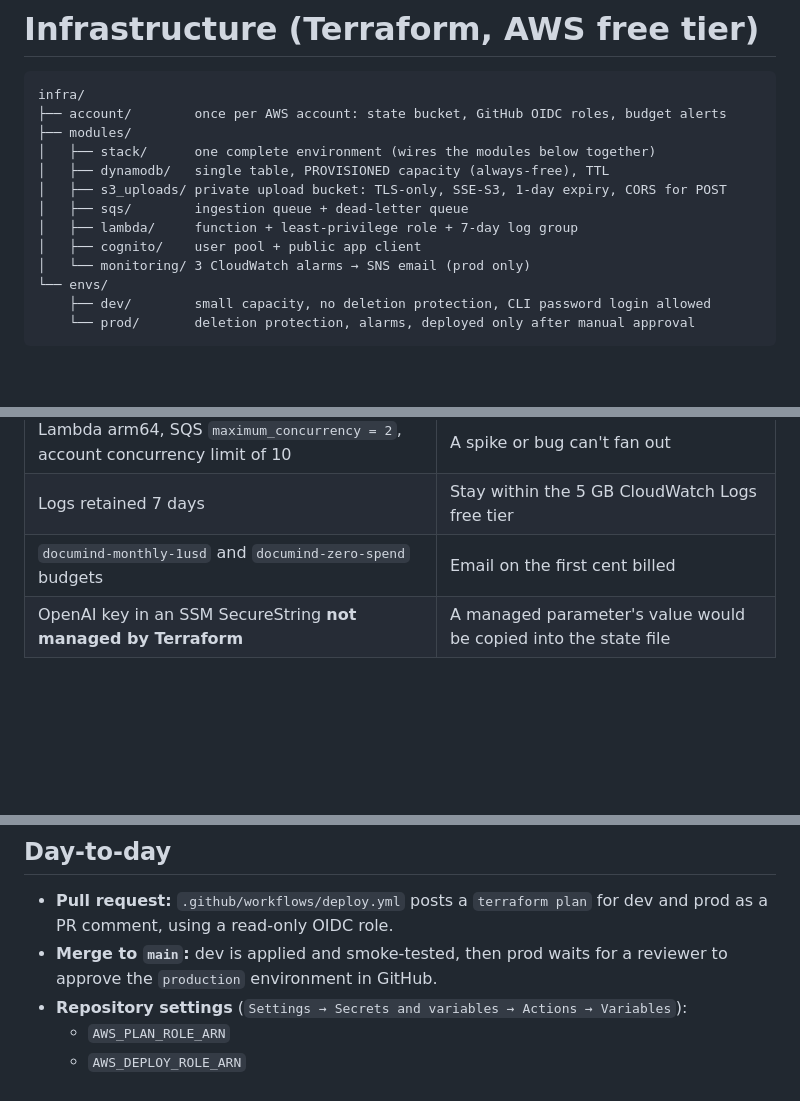
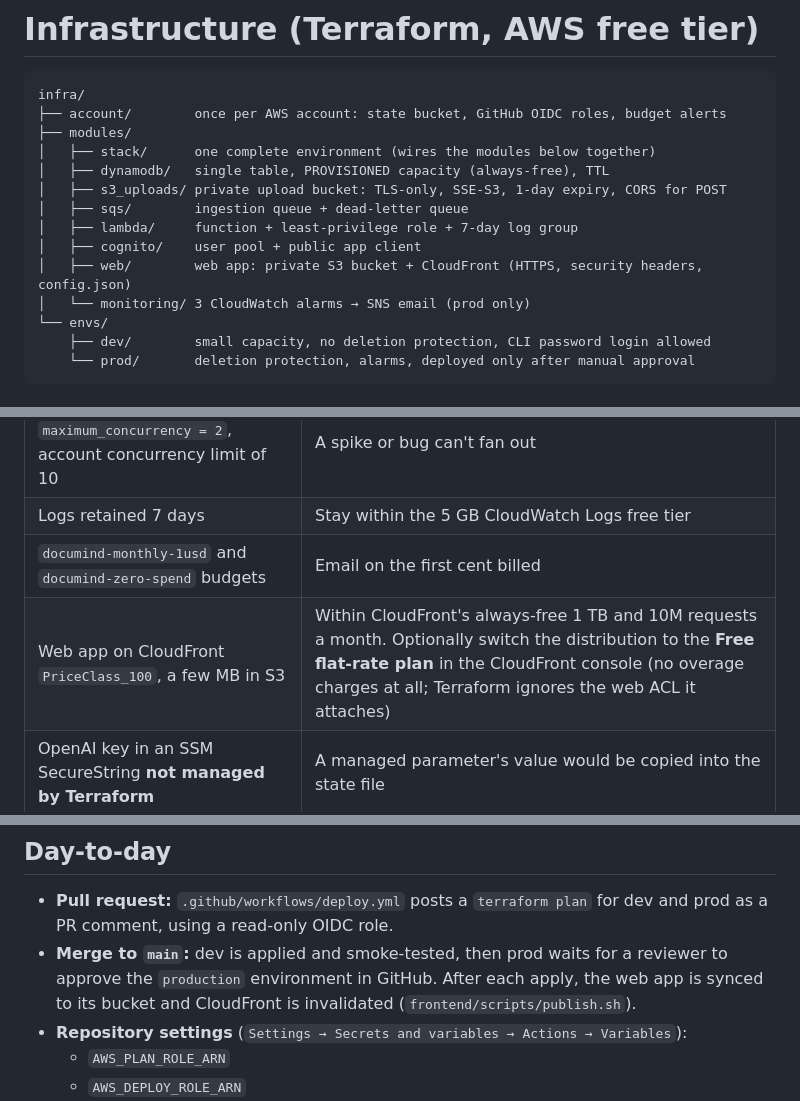
Before and after one commit to BharathK05/DocuMindAI, a Markdown page: infra/README.md, 3 parts joined by grey strips. Rendered like a GitHub page; blank space fills up the shorter version.

```diff
--- a/infra/README.md
+++ b/infra/README.md
@@ -10,6 +10,7 @@ infra/
 │   ├── sqs/        ingestion queue + dead-letter queue
 │   ├── lambda/     function + least-privilege role + 7-day log group
 │   ├── cognito/    user pool + public app client
+│   ├── web/        web app: private S3 bucket + CloudFront (HTTPS, security headers, config.json)
 │   └── monitoring/ 3 CloudWatch alarms → SNS email (prod only)
 └── envs/
     ├── dev/        small capacity, no deletion protection, CLI password login allowed
@@ -24,6 +25,7 @@ infra/
 | Lambda arm64, SQS `maximum_concurrency = 2`, account concurrency limit of 10 | A spike or bug can't fan out |
 | Logs retained 7 days | Stay within the 5 GB CloudWatch Logs free tier |
 | `documind-monthly-1usd` and `documind-zero-spend` budgets | Email on the first cent billed |
+| Web app on CloudFront `PriceClass_100`, a few MB in S3 | Within CloudFront's always-free 1 TB and 10M requests a month. Optionally switch the distribution to the **Free flat-rate plan** in the CloudFront console (no overage charges at all; Terraform ignores the web ACL it attaches) |
 | OpenAI key in an SSM SecureString **not managed by Terraform** | A managed parameter's value would be copied into the state file |
 
 ## One-time bootstrap (administrator, from a laptop)
@@ -53,7 +55,7 @@ cd infra/envs/dev && terraform init && terraform plan && terraform apply
 
 ## Day-to-day
 - **Pull request:** `.github/workflows/deploy.yml` posts a `terraform plan` for dev and prod as a PR comment, using a read-only OIDC role.
-- **Merge to `main`:** dev is applied and smoke-tested, then prod waits for a reviewer to approve the `production` environment in GitHub.
+- **Merge to `main`:** dev is applied and smoke-tested, then prod waits for a reviewer to approve the `production` environment in GitHub. After each apply, the web app is synced to its bucket and CloudFront is invalidated (`frontend/scripts/publish.sh`).
 - **Repository settings** (`Settings → Secrets and variables → Actions → Variables`):
   - `AWS_PLAN_ROLE_ARN`
   - `AWS_DEPLOY_ROLE_ARN`
```
Also changed, not shown: README.md (+15 -2 lines).
